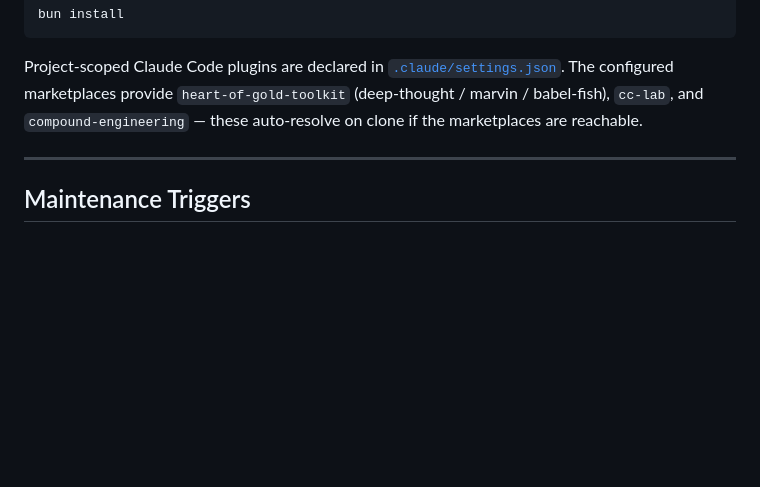
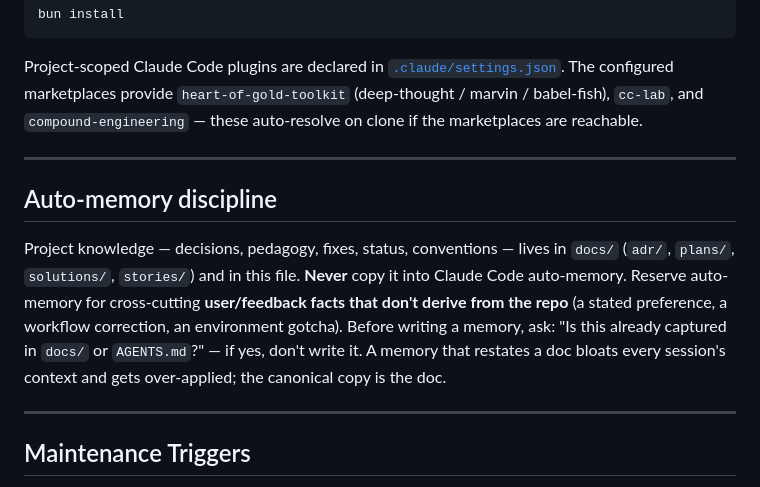
Before and after one commit to TituxMetal/cube-master, a Markdown page: AGENTS.md, the part around the change. Drawn GitHub-style; blank space fills up the shorter version.

Commit message:
docs(agents): reserve auto-memory for user facts, not project knowledge
Project decisions/pedagogy/fixes/status belong in docs/ (adr, plans,
solutions); auto-memory is for cross-cutting user/feedback facts that
don't derive from the repo. Stops memory from shadow-copying docs/ and
bloating session context.

```diff
--- a/AGENTS.md
+++ b/AGENTS.md
@@ -147,6 +147,17 @@ reachable.
 
 ---
 
+## Auto-memory discipline
+
+Project knowledge — decisions, pedagogy, fixes, status, conventions — lives in `docs/` (`adr/`,
+`plans/`, `solutions/`, `stories/`) and in this file. **Never** copy it into Claude Code
+auto-memory. Reserve auto-memory for cross-cutting **user/feedback facts that don't derive from the
+repo** (a stated preference, a workflow correction, an environment gotcha). Before writing a memory,
+ask: "Is this already captured in `docs/` or `AGENTS.md`?" — if yes, don't write it. A memory that
+restates a doc bloats every session's context and gets over-applied; the canonical copy is the doc.
+
+---
+
 ## Maintenance Triggers
 
 Update this file when a new `docs/` file is created (add it to Read First or Task Routing), when the
```
